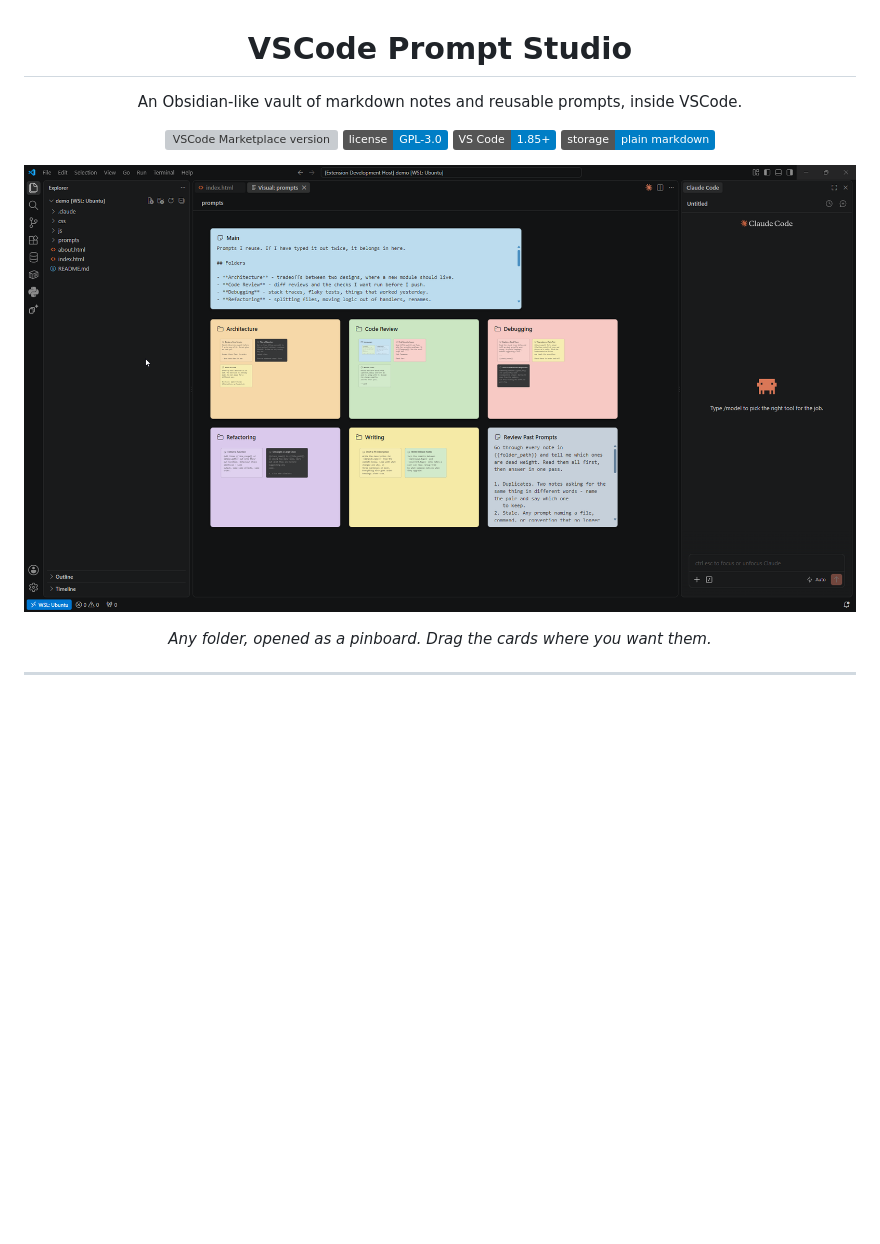
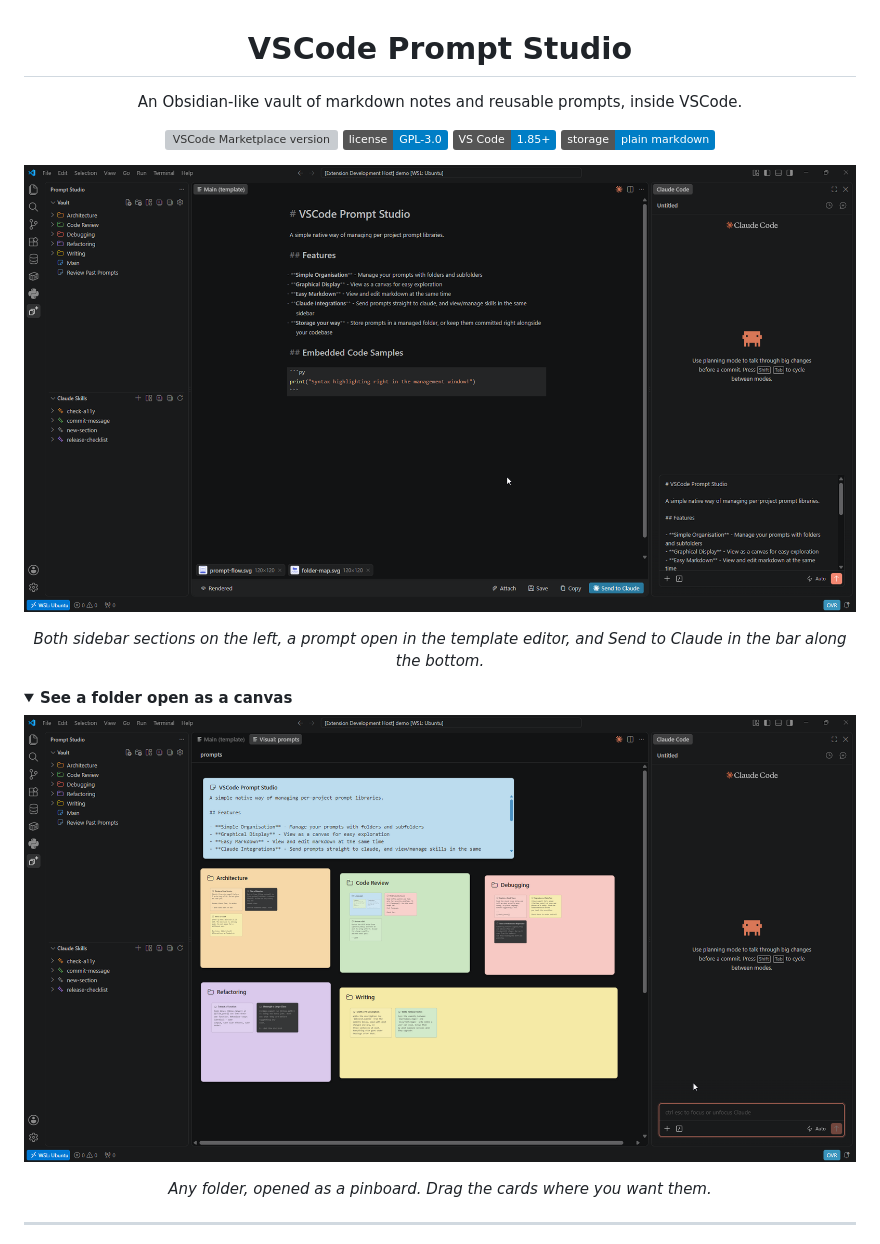
Before and after one commit to Ge0rg3/vscode-prompt-studio, a Markdown page: README.md, the part around the change printed below. Rendered like a GitHub page; pictures changed too: docs/canvas.png, docs/template-editor.png; folded sections open; badges without logos; blank space fills up the shorter version; grey boxes are pictures that could not be loaded.

Commit message:
docs: refresh the readme screenshots and the demo vault

```diff
--- a/README.md
+++ b/README.md
@@ -12,6 +12,17 @@
 </p>
 
 <p align="center">
+  <img src="docs/template-editor.png" alt="The vault tree and Claude Skills in the sidebar, with a prompt open in the template editor">
+</p>
+
+<p align="center">
+  <i>Both sidebar sections on the left, a prompt open in the template editor, and Send to Claude in the bar along the bottom.</i>
+</p>
+
+<details>
+<summary><b>See a folder open as a canvas</b></summary>
+
+<p align="center">
   <img src="docs/canvas.png" alt="A folder of prompts open as a canvas of colored cards, with Claude Code alongside">
 </p>
 
```
Also changed, not shown: other parts of README.md (+2 -13 lines), CHANGELOG.md (+4 -0 lines), demo/prompts/Main.md (+11 -20 lines), 3 other files.
